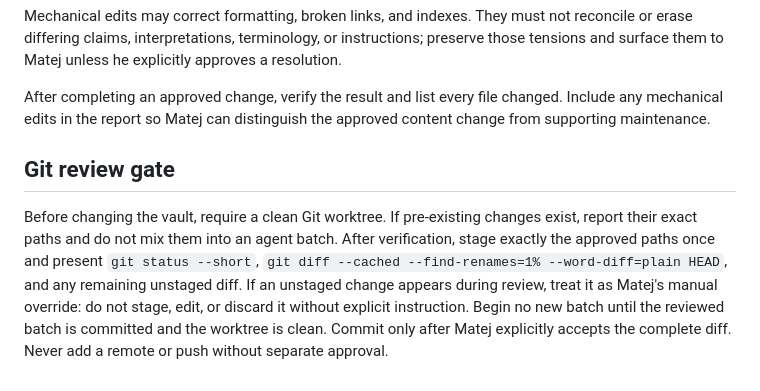
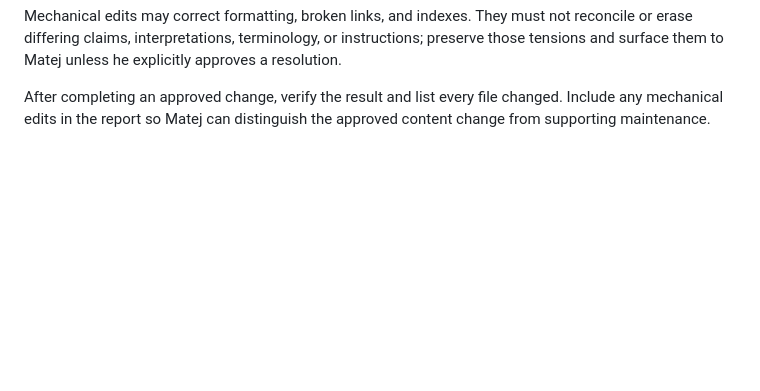
Before and after one commit to matk0/Biophysics, a Markdown page: AGENTS.md, the part around the change. Drawn GitHub-style; blank space fills up the shorter version.

Commit message:
Remove vault Git review gate

```diff
--- a/AGENTS.md
+++ b/AGENTS.md
@@ -59,7 +59,3 @@ When an approved change cannot be completed without a missing decision, source,
 Mechanical edits may correct formatting, broken links, and indexes. They must not reconcile or erase differing claims, interpretations, terminology, or instructions; preserve those tensions and surface them to Matej unless he explicitly approves a resolution.
 
 After completing an approved change, verify the result and list every file changed. Include any mechanical edits in the report so Matej can distinguish the approved content change from supporting maintenance.
-
-## Git review gate
-
-Before changing the vault, require a clean Git worktree. If pre-existing changes exist, report their exact paths and do not mix them into an agent batch. After verification, stage exactly the approved paths once and present `git status --short`, `git diff --cached --find-renames=1% --word-diff=plain HEAD`, and any remaining unstaged diff. If an unstaged change appears during review, treat it as Matej's manual override: do not stage, edit, or discard it without explicit instruction. Begin no new batch until the reviewed batch is committed and the worktree is clean. Commit only after Matej explicitly accepts the complete diff. Never add a remote or push without separate approval.
```
